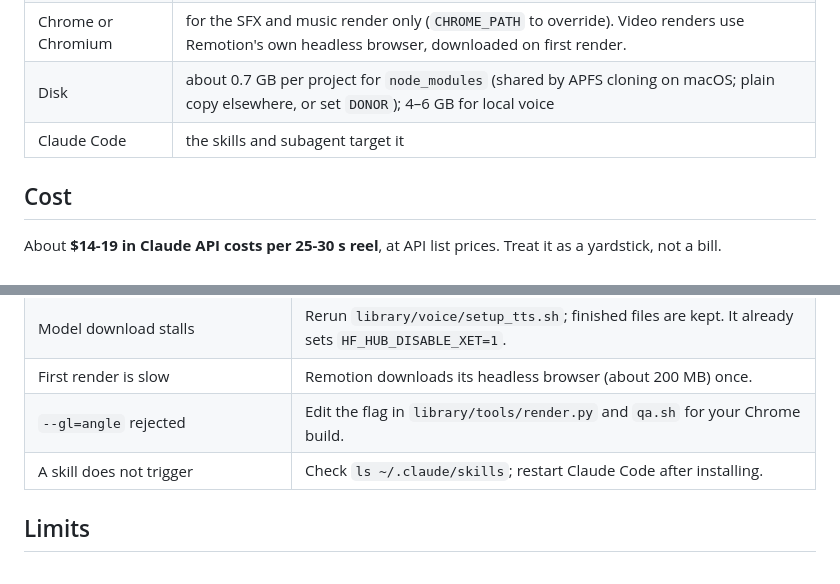
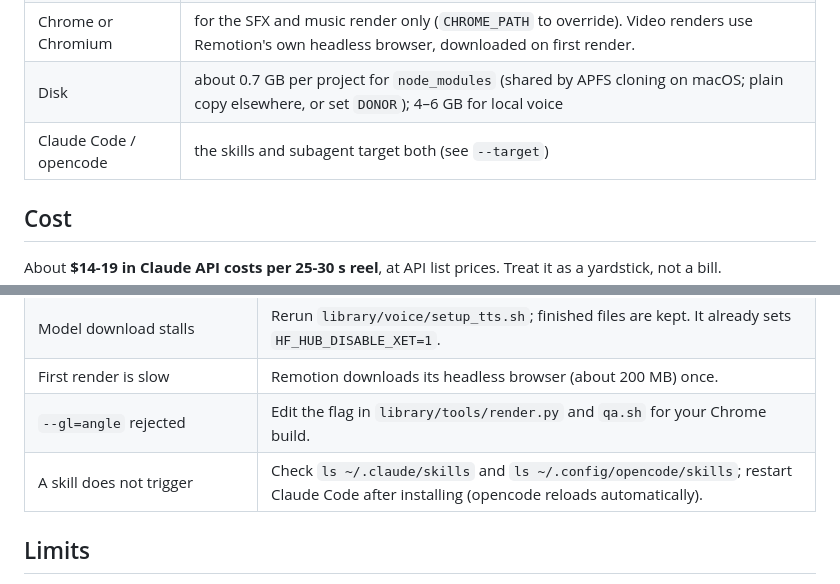
Before and after one commit to 0xS4N4TG/papercut-explainer, a Markdown page: README.md, 2 parts joined by grey strips. Drawn GitHub-style.

```diff
--- a/README.md
+++ b/README.md
@@ -219,7 +225,7 @@ Projects keep a snapshot of the kit in `src/lib/`, so an old episode renders the
 | Python | 3.9+ for the tools; 3.10–3.12 for the voice venv (the installer uses `uv` if you have it, else `python3.12`/`3.11`/`3.10`) |
 | Chrome or Chromium | for the SFX and music render only (`CHROME_PATH` to override). Video renders use Remotion's own headless browser, downloaded on first render. |
 | Disk | about 0.7 GB per project for `node_modules` (shared by APFS cloning on macOS; plain copy elsewhere, or set `DONOR`); 4–6 GB for local voice |
-| Claude Code | the skills and subagent target it |
+| Claude Code / opencode | the skills and subagent target both (see `--target`) |
 
 ## Cost
 
@@ -247,7 +253,7 @@ What moves the cost, largest first:
 | Model download stalls | Rerun `library/voice/setup_tts.sh`; finished files are kept. It already sets `HF_HUB_DISABLE_XET=1`. |
 | First render is slow | Remotion downloads its headless browser (about 200 MB) once. |
 | `--gl=angle` rejected | Edit the flag in `library/tools/render.py` and `qa.sh` for your Chrome build. |
-| A skill does not trigger | Check `ls ~/.claude/skills`; restart Claude Code after installing. |
+| A skill does not trigger | Check `ls ~/.claude/skills` and `ls ~/.config/opencode/skills`; restart Claude Code after installing (opencode reloads automatically). |
 
 ## Limits
 
```
Also changed, not shown: other parts of README.md (+13 -7 lines), examples/prompts.md (+2 -2 lines).
